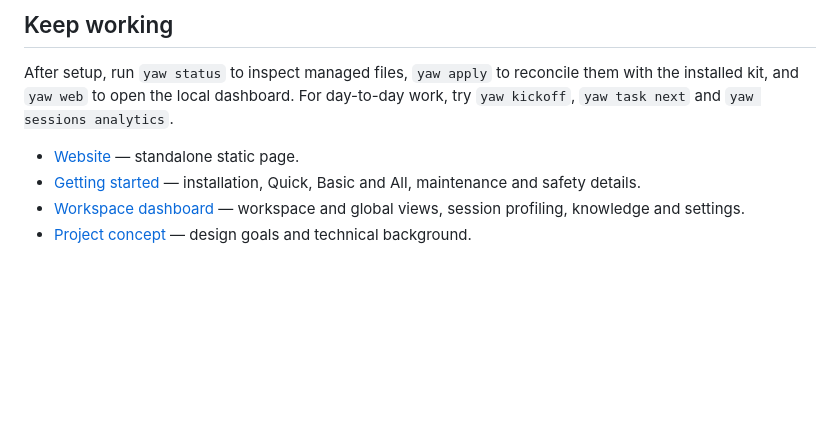
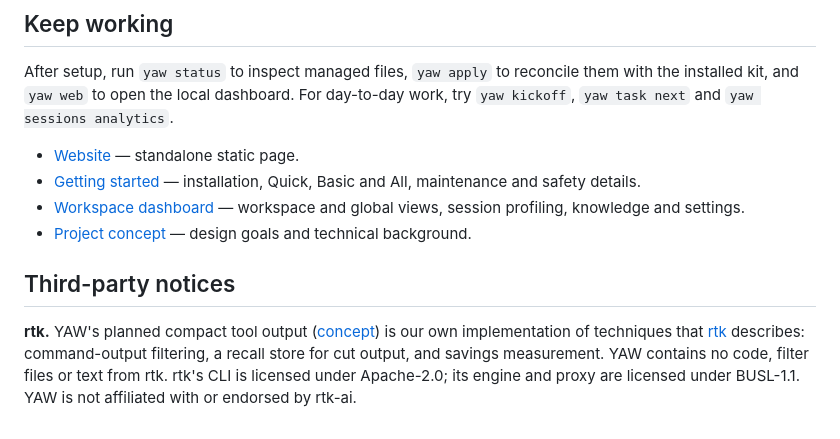
Before and after one commit to nickyreinert/yaw, a Markdown page: README.md, the part around the change. Rendered like a GitHub page; blank space fills up the shorter version.

```diff
--- a/README.md
+++ b/README.md
@@ -90,3 +90,7 @@ After setup, run `yaw status` to inspect managed files, `yaw apply` to reconcile
 - [Getting started](docs/getting-started.md) — installation, Quick, Basic and All, maintenance and safety details.
 - [Workspace dashboard](docs/workspace-dashboard.md) — workspace and global views, session profiling, knowledge and settings.
 - [Project concept](KICK-OFF.md) — design goals and technical background.
+
+## Third-party notices
+
+**rtk.** YAW's planned compact tool output ([concept](kickoff/16-compact-output.md)) is our own implementation of techniques that [rtk](https://github.com/rtk-ai/rtk) describes: command-output filtering, a recall store for cut output, and savings measurement. YAW contains no code, filter files or text from rtk. rtk's CLI is licensed under Apache-2.0; its engine and proxy are licensed under BUSL-1.1. YAW is not affiliated with or endorsed by rtk-ai.
```
Also changed, not shown: kickoff/16-compact-output.md (+49 -14 lines).
